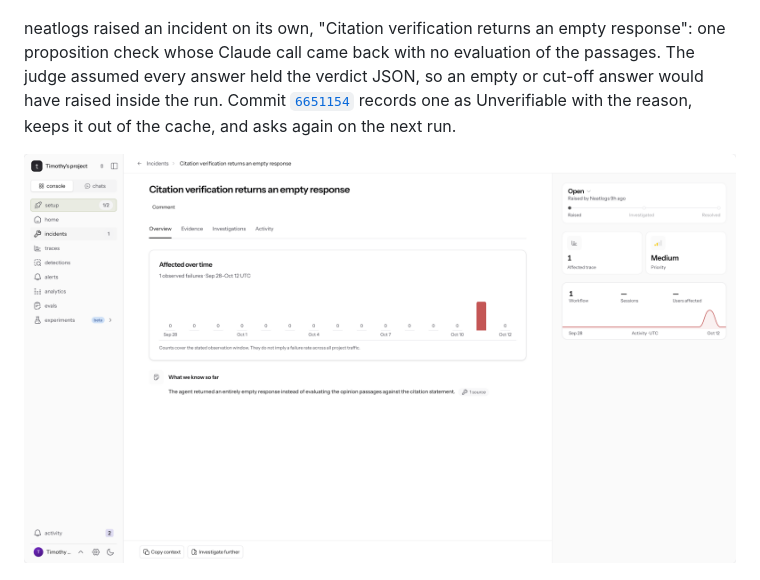
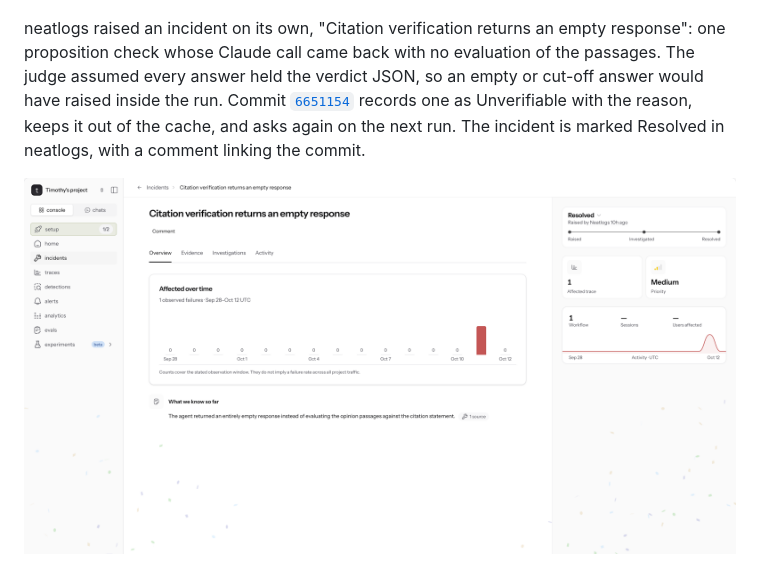
Before and after one commit to winsznx/gainsay, a Markdown page: README.md, the part around the change printed below. GitHub-like rendering; pictures changed too: docs/proof/neatlogs-incident.png.

```diff
--- a/README.md
+++ b/README.md
@@ -161,5 +161,5 @@ Every run attempt is one `gainsay.check_run` trace with a `gainsay.check_citatio
 
 ![The neatlogs trace list: one row per run and Claude call](docs/proof/neatlogs-traces.png)
 
-neatlogs raised an incident on its own, "Citation verification returns an empty response": one proposition check whose Claude call came back with no evaluation of the passages. The judge assumed every answer held the verdict JSON, so an empty or cut-off answer would have raised inside the run. Commit [`6651154`](https://github.com/winsznx/gainsay/commit/6651154) records one as Unverifiable with the reason, keeps it out of the cache, and asks again on the next run.
+neatlogs raised an incident on its own, "Citation verification returns an empty response": one proposition check whose Claude call came back with no evaluation of the passages. The judge assumed every answer held the verdict JSON, so an empty or cut-off answer would have raised inside the run. Commit [`6651154`](https://github.com/winsznx/gainsay/commit/6651154) records one as Unverifiable with the reason, keeps it out of the cache, and asks again on the next run. The incident is marked Resolved in neatlogs, with a comment linking the commit.
 
```
Also changed, not shown: other parts of README.md (+1 -1 lines).
